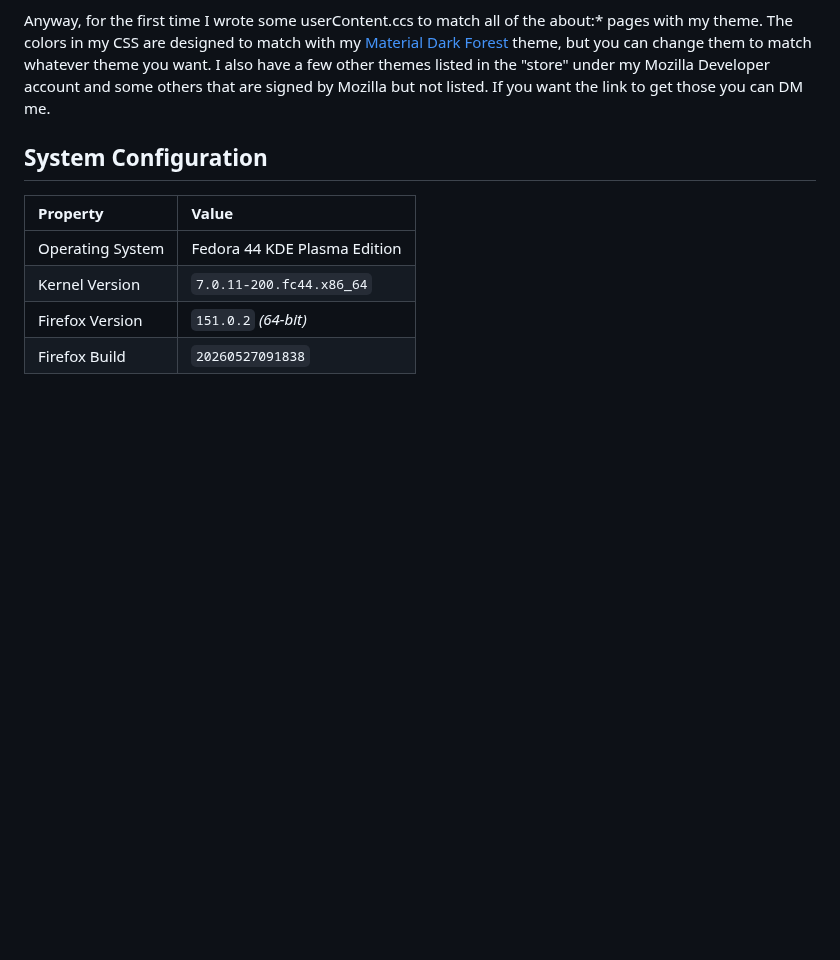
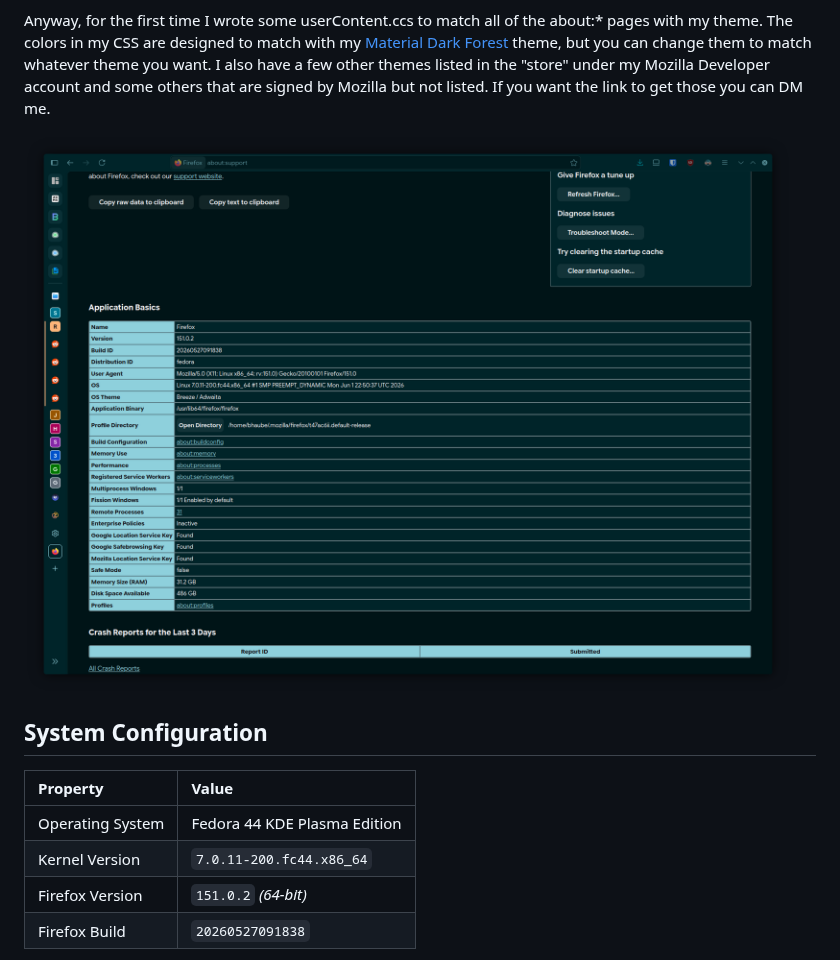
Before and after one commit to benhaube/firefox_css, a Markdown page: README.md, the part around the change. Rendered like a GitHub page; pictures changed too: assets/FF_Material_Dark_Forest.png (added); blank space fills up the shorter version.

Commit message:
Added a screenshot of the Firefox theme

```diff
--- a/README.md
+++ b/README.md
@@ -3,6 +3,8 @@
 I have always written my own Firefox themes to match the system colors I am using at any given time. Right now I use the KDE Plasma DE with the KDE-Material-You-Colors package and set the color I want manually instead of using the automatic wallpaper feature.
 
 Anyway, for the first time I wrote some userContent.ccs to match all of the about:* pages with my theme. The colors in my CSS are designed to match with my [Material Dark Forest](https://addons.mozilla.org/en-US/firefox/addon/material-dark-forest/) theme, but you can change them to match whatever theme you want. I also have a few other themes listed in the "store" under my Mozilla Developer account and some others that are signed by Mozilla but not listed. If you want the link to get those you can DM me.
+
+![Firefox Screenshot](./assets/FF_Material_Dark_Forest.png)
 
 ## System Configuration
 
```
